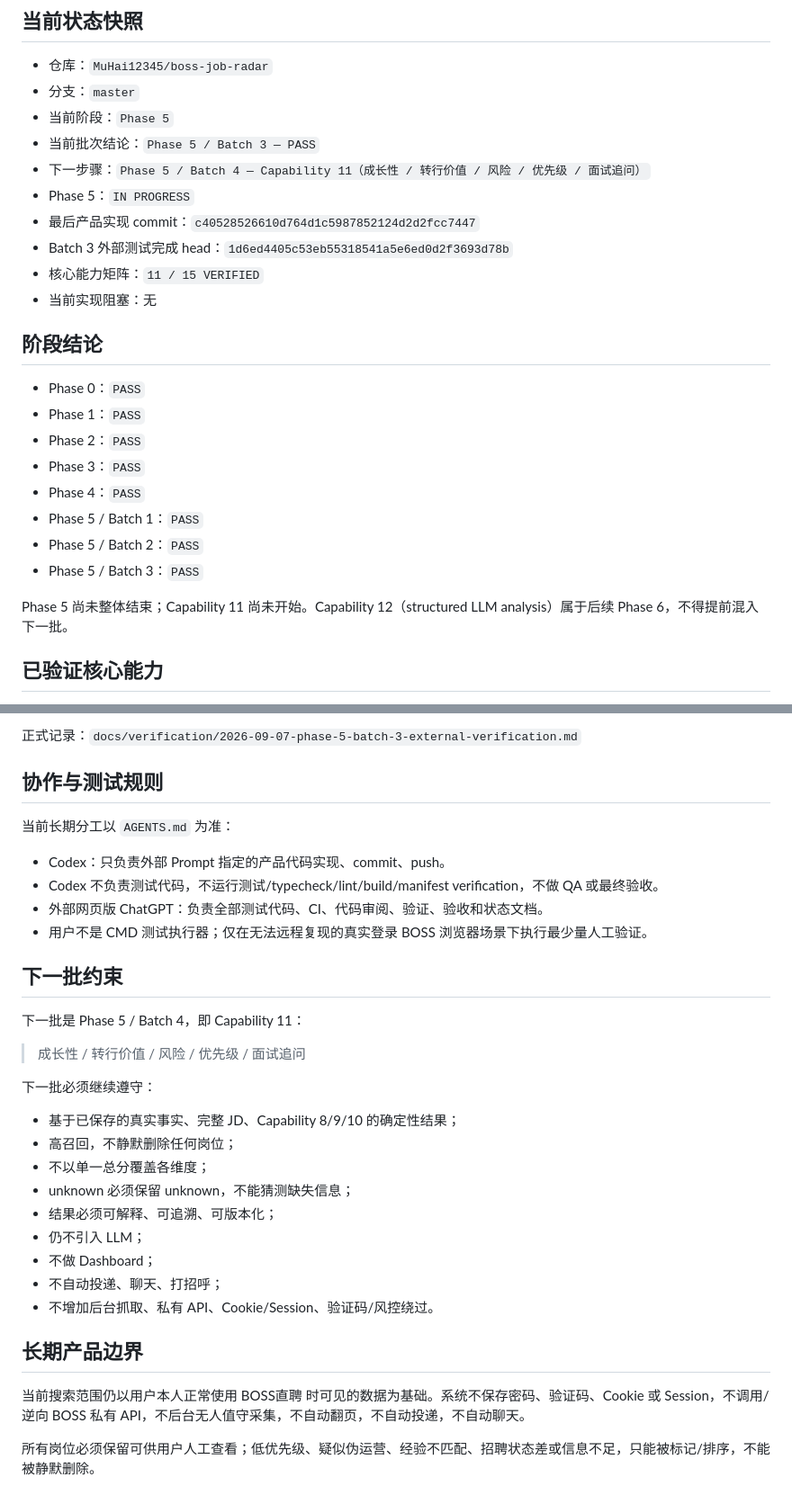
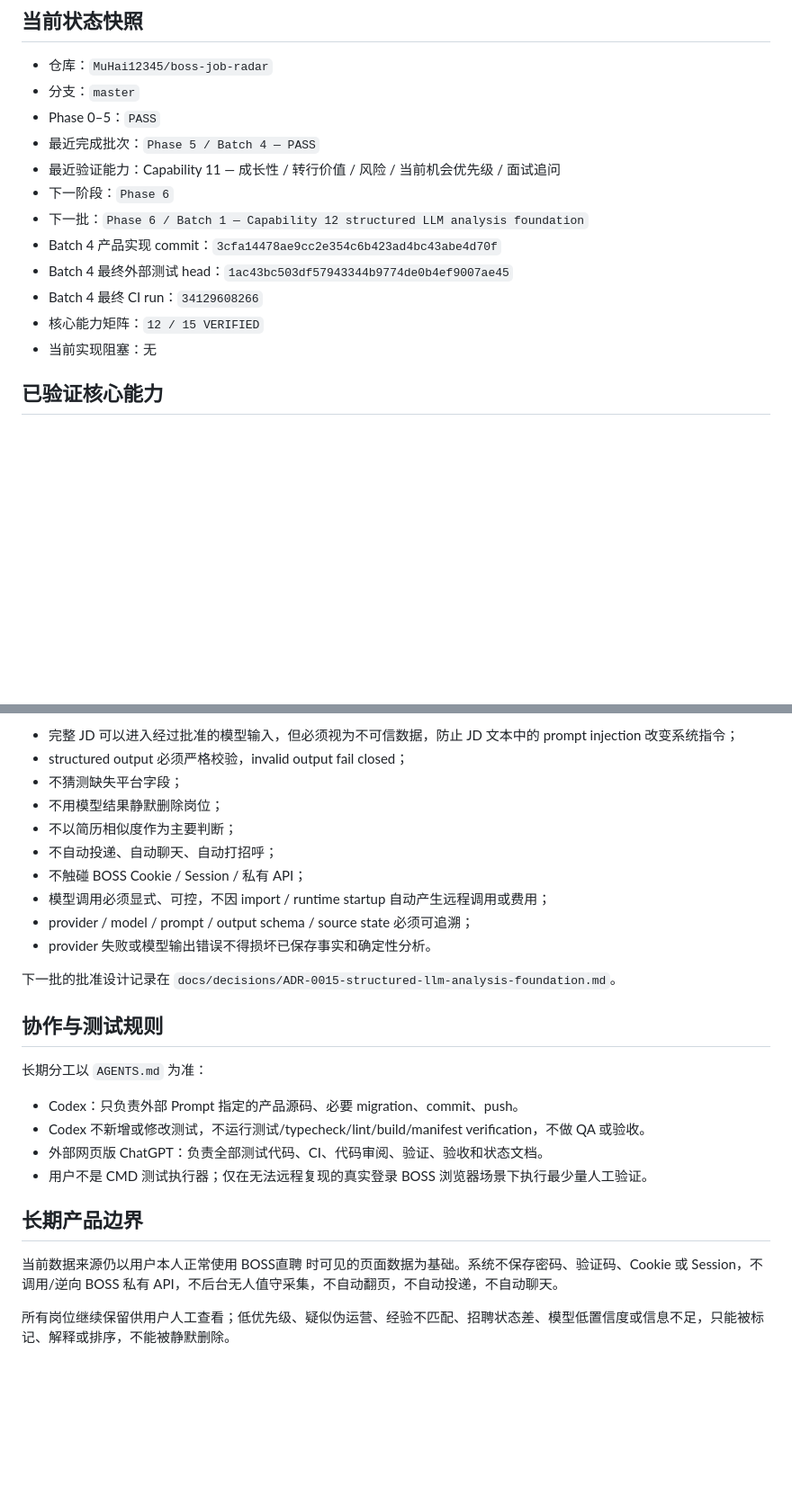
Before and after one commit to MuHai12345/boss-job-radar, a Markdown page: docs/PROJECT_STATE.md, 2 parts joined by grey strips. Shown at 90% size. GitHub-like rendering; blank space fills up the shorter version.

```diff
--- a/docs/PROJECT_STATE.md
+++ b/docs/PROJECT_STATE.md
@@ -4,27 +4,16 @@
 
 - 仓库：`MuHai12345/boss-job-radar`
 - 分支：`master`
-- 当前阶段：`Phase 5`
-- 当前批次结论：`Phase 5 / Batch 3 — PASS`
-- 下一步骤：`Phase 5 / Batch 4 — Capability 11（成长性 / 转行价值 / 风险 / 优先级 / 面试追问）`
-- Phase 5：`IN PROGRESS`
-- 最后产品实现 commit：`c40528526610d764d1c5987852124d2d2fcc7447`
-- Batch 3 外部测试完成 head：`1d6ed4405c53eb55318541a5e6ed0d2f3693d78b`
-- 核心能力矩阵：`11 / 15 VERIFIED`
+- Phase 0–5：`PASS`
+- 最近完成批次：`Phase 5 / Batch 4 — PASS`
+- 最近验证能力：Capability 11 — 成长性 / 转行价值 / 风险 / 当前机会优先级 / 面试追问
+- 下一阶段：`Phase 6`
+- 下一批：`Phase 6 / Batch 1 — Capability 12 structured LLM analysis foundation`
+- Batch 4 产品实现 commit：`3cfa14478ae9cc2e354c6b423ad4bc43abe4d70f`
+- Batch 4 最终外部测试 head：`1ac43bc503df57943344b9774de0b4ef9007ae45`
+- Batch 4 最终 CI run：`34129608266`
+- 核心能力矩阵：`12 / 15 VERIFIED`
 - 当前实现阻塞：无
-
-## 阶段结论
-
-- Phase 0：`PASS`
-- Phase 1：`PASS`
-- Phase 2：`PASS`
-- Phase 3：`PASS`
-- Phase 4：`PASS`
-- Phase 5 / Batch 1：`PASS`
-- Phase 5 / Batch 2：`PASS`
-- Phase 5 / Batch 3：`PASS`
-
-Phase 5 尚未整体结束；Capability 11 尚未开始。Capability 12（structured LLM analysis）属于后续 Phase 6，不得提前混入下一批。
 
 ## 已验证核心能力
 
@@ -115,35 +79,28 @@ Batch 3 专项自动化覆盖包括：
 
-正式记录：`docs/verification/2026-09-07-phase-5-batch-3-external-verification.md`
+- 完整 JD 可以进入经过批准的模型输入，但必须视为不可信数据，防止 JD 文本中的 prompt injection 改变系统指令；
+- structured output 必须严格校验，invalid output fail closed；
+- 不猜测缺失平台字段；
+- 不用模型结果静默删除岗位；
+- 不以简历相似度作为主要判断；
+- 不自动投递、自动聊天、自动打招呼；
+- 不触碰 BOSS Cookie / Session / 私有 API；
+- 模型调用必须显式、可控，不因 import / runtime startup 自动产生远程调用或费用；
+- provider / model / prompt / output schema / source state 必须可追溯；
+- provider 失败或模型输出错误不得损坏已保存事实和确定性分析。
+
+下一批的批准设计记录在 `docs/decisions/ADR-0015-structured-llm-analysis-foundation.md`。
 
 ## 协作与测试规则
 
-当前长期分工以 `AGENTS.md` 为准：
+长期分工以 `AGENTS.md` 为准：
 
-- Codex：只负责外部 Prompt 指定的产品代码实现、commit、push。
-- Codex 不负责测试代码，不运行测试/typecheck/lint/build/manifest verification，不做 QA 或最终验收。
+- Codex：只负责外部 Prompt 指定的产品源码、必要 migration、commit、push。
+- Codex 不新增或修改测试，不运行测试/typecheck/lint/build/manifest verification，不做 QA 或验收。
 - 外部网页版 ChatGPT：负责全部测试代码、CI、代码审阅、验证、验收和状态文档。
 - 用户不是 CMD 测试执行器；仅在无法远程复现的真实登录 BOSS 浏览器场景下执行最少量人工验证。
 
-## 下一批约束
-
-下一批是 Phase 5 / Batch 4，即 Capability 11：
-
-> 成长性 / 转行价值 / 风险 / 优先级 / 面试追问
-
-下一批必须继续遵守：
-
-- 基于已保存的真实事实、完整 JD、Capability 8/9/10 的确定性结果；
-- 高召回，不静默删除任何岗位；
-- 不以单一总分覆盖各维度；
-- unknown 必须保留 unknown，不能猜测缺失信息；
-- 结果必须可解释、可追溯、可版本化；
-- 仍不引入 LLM；
-- 不做 Dashboard；
-- 不自动投递、聊天、打招呼；
-- 不增加后台抓取、私有 API、Cookie/Session、验证码/风控绕过。
-
 ## 长期产品边界
 
-当前搜索范围仍以用户本人正常使用 BOSS直聘 时可见的数据为基础。系统不保存密码、验证码、Cookie 或 Session，不调用/逆向 BOSS 私有 API，不后台无人值守采集，不自动翻页，不自动投递，不自动聊天。
+当前数据来源仍以用户本人正常使用 BOSS直聘 时可见的页面数据为基础。系统不保存密码、验证码、Cookie 或 Session，不调用/逆向 BOSS 私有 API，不后台无人值守采集，不自动翻页，不自动投递，不自动聊天。
 
-所有岗位必须保留可供用户人工查看；低优先级、疑似伪运营、经验不匹配、招聘状态差或信息不足，只能被标记/排序，不能被静默删除。
+所有岗位继续保留供用户人工查看；低优先级、疑似伪运营、经验不匹配、招聘状态差、模型低置信度或信息不足，只能被标记、解释或排序，不能被静默删除。
```
Also changed, not shown: other parts of docs/PROJECT_STATE.md (+23 -48 lines).
